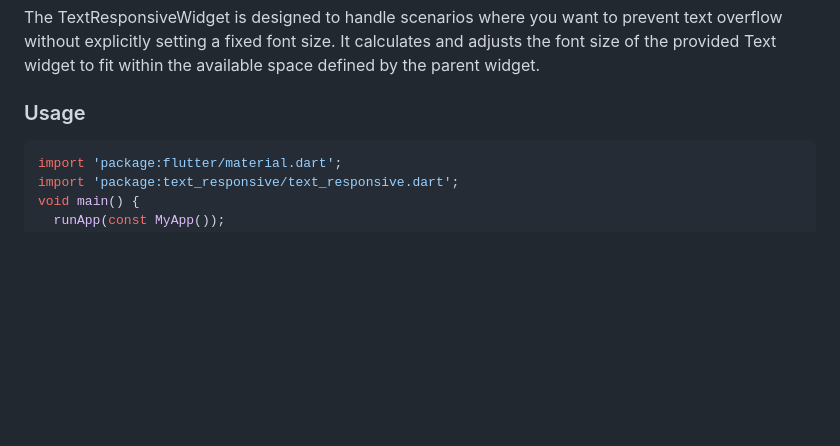
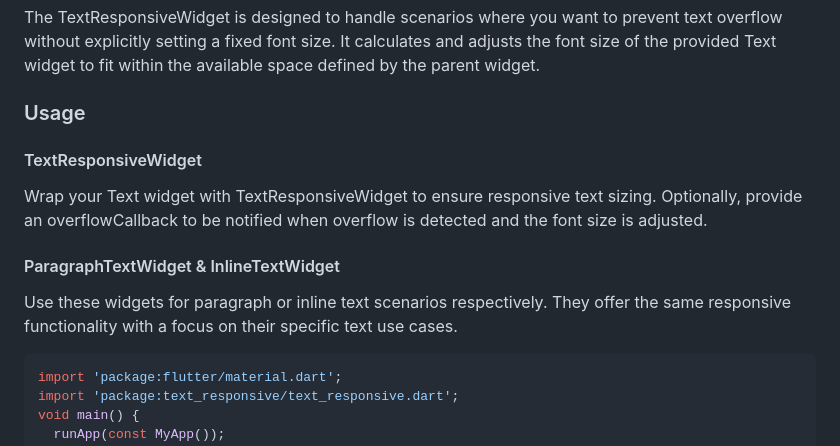
Before and after one commit to jocaagura/text_responsive, a Markdown page: README.md, the part around the change. GitHub-like rendering; blank space fills up the shorter version.

Commit message:
(feat): new classes added for reduce the verbose

````diff
--- a/README.md
+++ b/README.md
@@ -2,7 +2,13 @@
 
 The TextResponsiveWidget is designed to handle scenarios where you want to prevent text overflow without explicitly setting a fixed font size. It calculates and adjusts the font size of the provided Text widget to fit within the available space defined by the parent widget.
 ### Usage
+#### TextResponsiveWidget
 
+Wrap your Text widget with TextResponsiveWidget to ensure responsive text sizing. Optionally, provide an overflowCallback to be notified when overflow is detected and the font size is adjusted.
+
+#### ParagraphTextWidget & InlineTextWidget
+
+Use these widgets for paragraph or inline text scenarios respectively. They offer the same responsive functionality with a focus on their specific text use cases.
 ```dart
 import 'package:flutter/material.dart';
 import 'package:text_responsive/text_responsive.dart';
````
